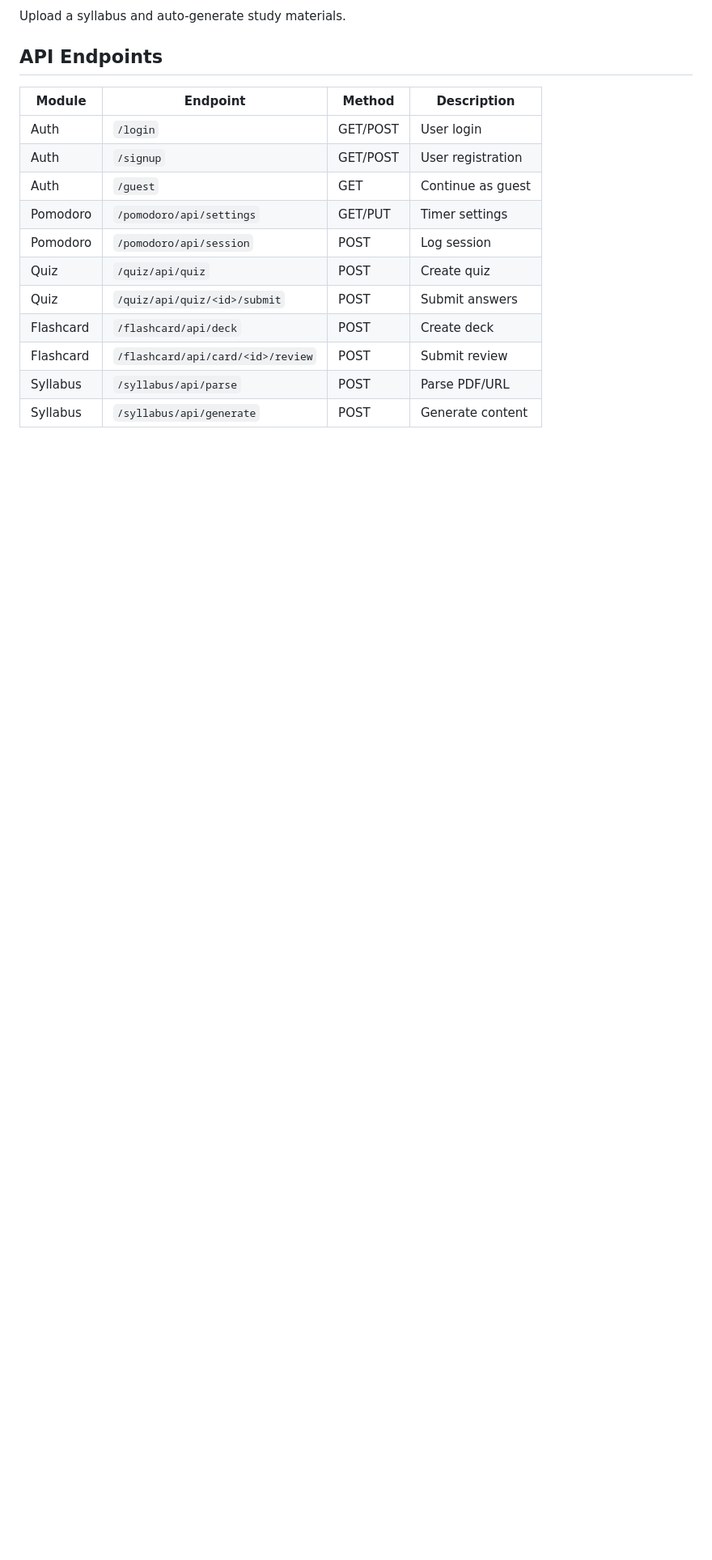
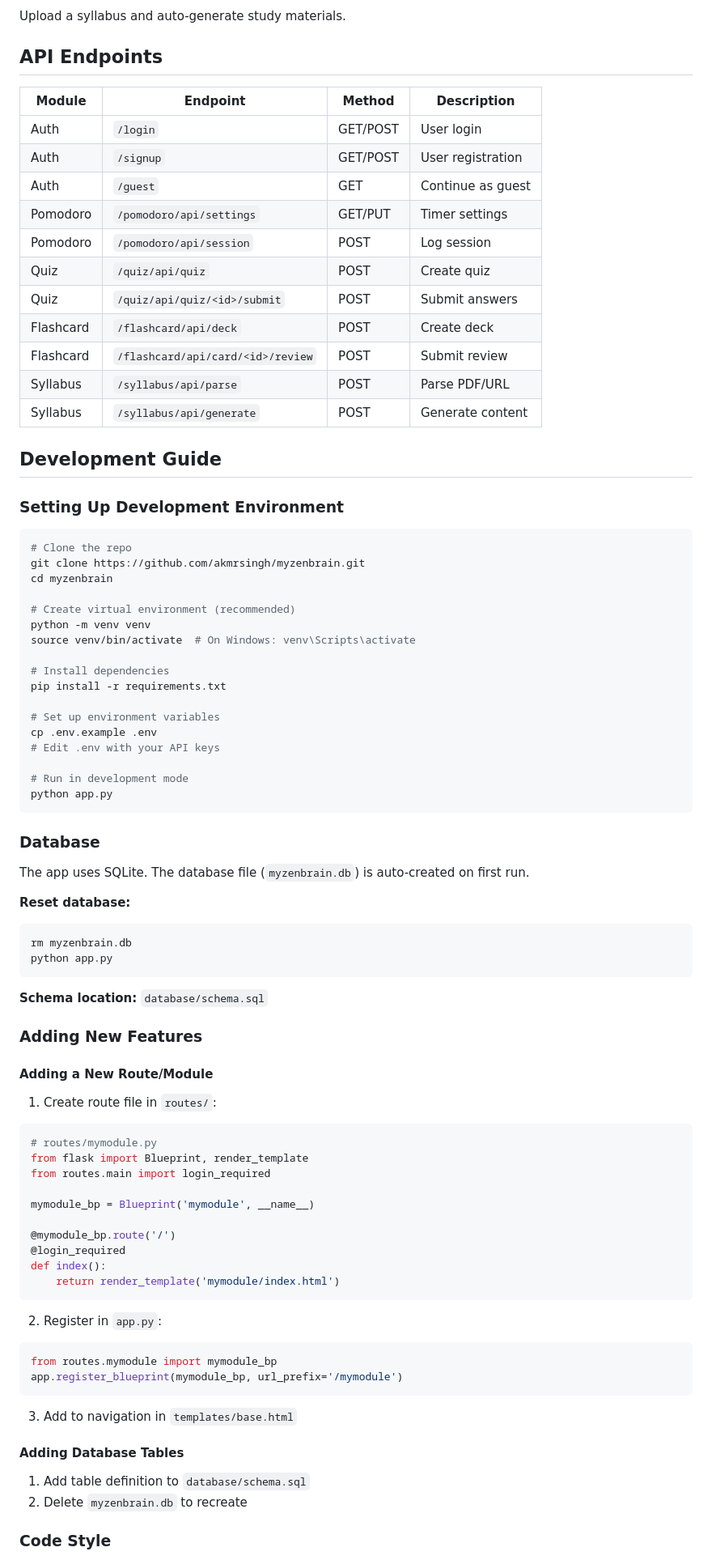
Before and after one commit to akmrsingh/myzenbrain, a Markdown page: README.md, the part around one of its changes. Shown at 81% size. GitHub-like rendering; blank space fills up the shorter version.

````diff
--- a/README.md
+++ b/README.md
@@ -129,3 +129,72 @@ Upload a syllabus and auto-generate study materials.
 | Syllabus | `/syllabus/api/parse` | POST | Parse PDF/URL |
 | Syllabus | `/syllabus/api/generate` | POST | Generate content |
 
+## Development Guide
+
+### Setting Up Development Environment
+
+```bash
+# Clone the repo
+git clone https://github.com/akmrsingh/myzenbrain.git
+cd myzenbrain
+
+# Create virtual environment (recommended)
+python -m venv venv
+source venv/bin/activate  # On Windows: venv\Scripts\activate
+
+# Install dependencies
+pip install -r requirements.txt
+
+# Set up environment variables
+cp .env.example .env
+# Edit .env with your API keys
+
+# Run in development mode
+python app.py
+```
+
+### Database
+
+The app uses SQLite. The database file (`myzenbrain.db`) is auto-created on first run.
+
+**Reset database:**
+```bash
+rm myzenbrain.db
+python app.py
+```
+
+**Schema location:** `database/schema.sql`
+
+### Adding New Features
+
+#### Adding a New Route/Module
+
+1. Create route file in `routes/`:
+```python
+# routes/mymodule.py
+from flask import Blueprint, render_template
+from routes.main import login_required
+
+mymodule_bp = Blueprint('mymodule', __name__)
+
+@mymodule_bp.route('/')
+@login_required
+def index():
+    return render_template('mymodule/index.html')
+```
+
+2. Register in `app.py`:
+```python
+from routes.mymodule import mymodule_bp
+app.register_blueprint(mymodule_bp, url_prefix='/mymodule')
+```
+
+3. Add to navigation in `templates/base.html`
+
+#### Adding Database Tables
+
+1. Add table definition to `database/schema.sql`
+2. Delete `myzenbrain.db` to recreate
+
+### Code Style
+
````
Also changed, not shown: other parts of README.md (+66 -4 lines).
